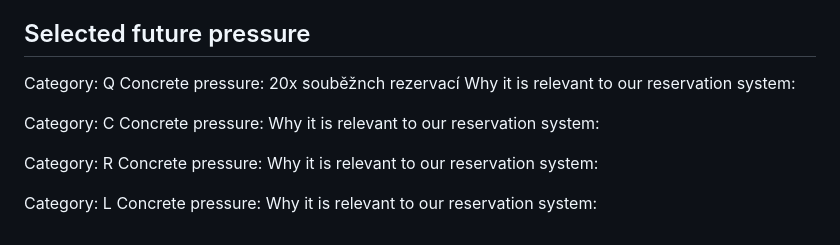
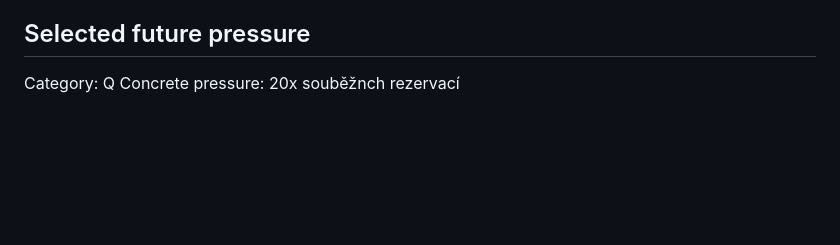
Before and after one commit to jn-flk/SWI, a Markdown page: docs/intent_and_change.md, the part around one of its changes. GitHub-like rendering; blank space fills up the shorter version.

Commit message:
Update intent_and_change.md
Removed redundant (not selected) categories for future pressures from C01.

```diff
--- a/docs/intent_and_change.md
+++ b/docs/intent_and_change.md
@@ -120,16 +121,3 @@ actually persist and retrieve a Reservation correctly from the database.
 ## Selected future pressure
 Category: Q
 Concrete pressure: 20x souběžnch rezervací
-Why it is relevant to our reservation system:
-
-Category: C
-Concrete pressure:
-Why it is relevant to our reservation system:
-
-Category: R
-Concrete pressure:
-Why it is relevant to our reservation system:
-
-Category: L
-Concrete pressure:
-Why it is relevant to our reservation system:
```
Also changed, not shown: other parts of docs/intent_and_change.md (+1 -0 lines).
